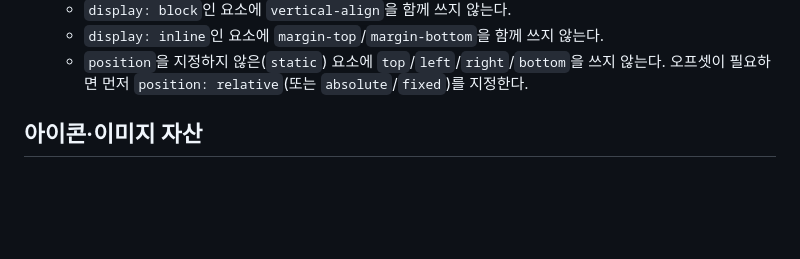
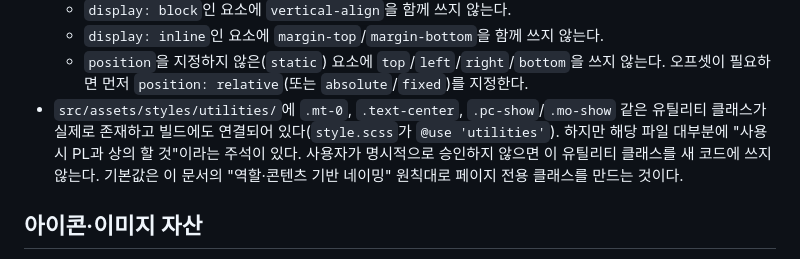
Before and after one commit to myeolgu/boilerplate, a Markdown page: CLAUDE.md, the part around the change. Rendered like a GitHub page; blank space fills up the shorter version.

```diff
--- a/CLAUDE.md
+++ b/CLAUDE.md
@@ -74,6 +74,7 @@
   - `display: block`인 요소에 `vertical-align`을 함께 쓰지 않는다.
   - `display: inline`인 요소에 `margin-top`/`margin-bottom`을 함께 쓰지 않는다.
   - `position`을 지정하지 않은(`static`) 요소에 `top`/`left`/`right`/`bottom`을 쓰지 않는다. 오프셋이 필요하면 먼저 `position: relative`(또는 `absolute`/`fixed`)를 지정한다.
+- `src/assets/styles/utilities/`에 `.mt-0`, `.text-center`, `.pc-show`/`.mo-show` 같은 유틸리티 클래스가 실제로 존재하고 빌드에도 연결되어 있다(`style.scss`가 `@use 'utilities'`). 하지만 해당 파일 대부분에 "사용시 PL과 상의 할 것"이라는 주석이 있다. 사용자가 명시적으로 승인하지 않으면 이 유틸리티 클래스를 새 코드에 쓰지 않는다. 기본값은 이 문서의 "역할·콘텐츠 기반 네이밍" 원칙대로 페이지 전용 클래스를 만드는 것이다.
 
 ## 아이콘·이미지 자산
 
```
Also changed, not shown: .claude/agents/reviewer.md (+3 -0 lines), 1 other file.
